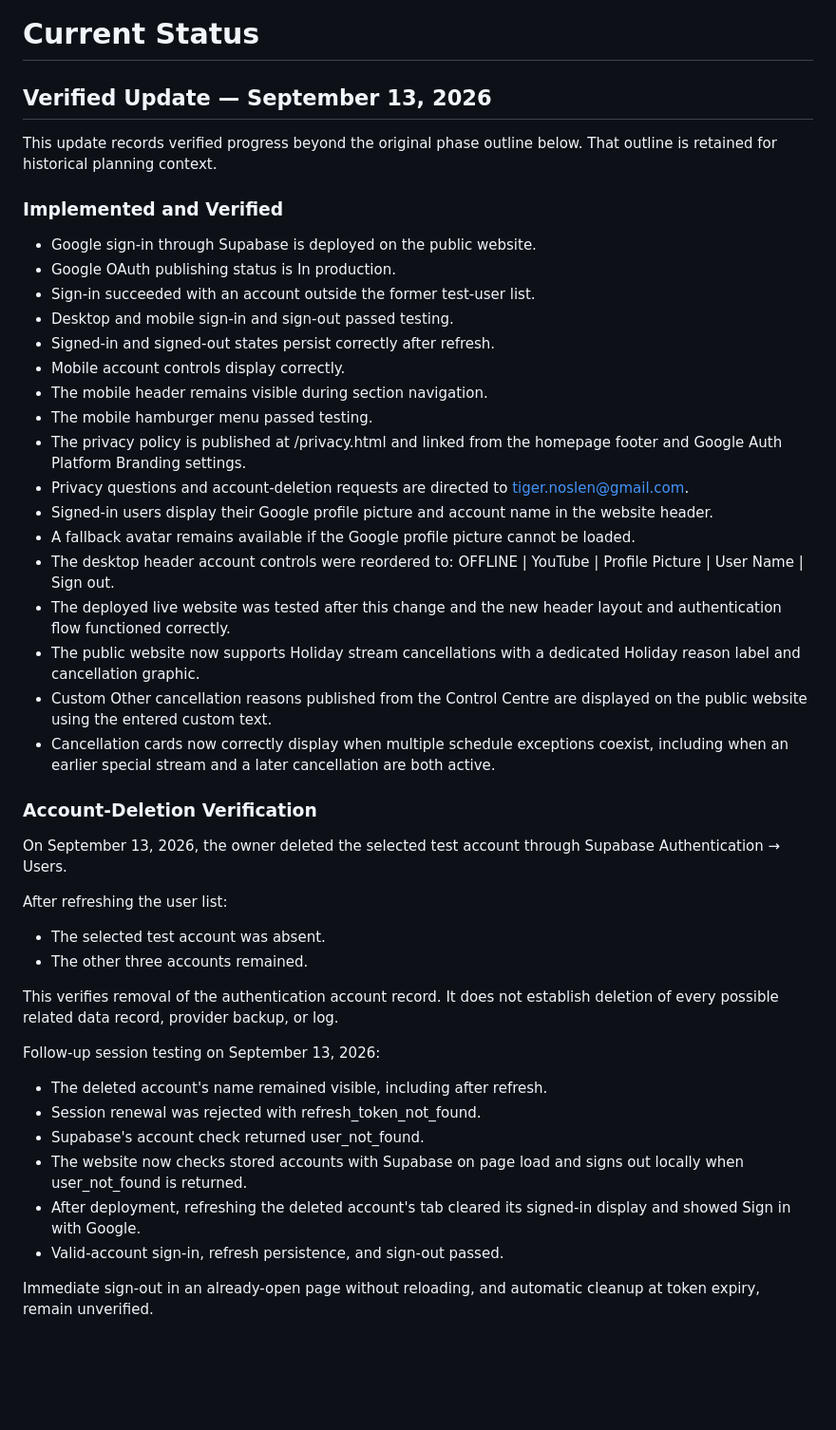
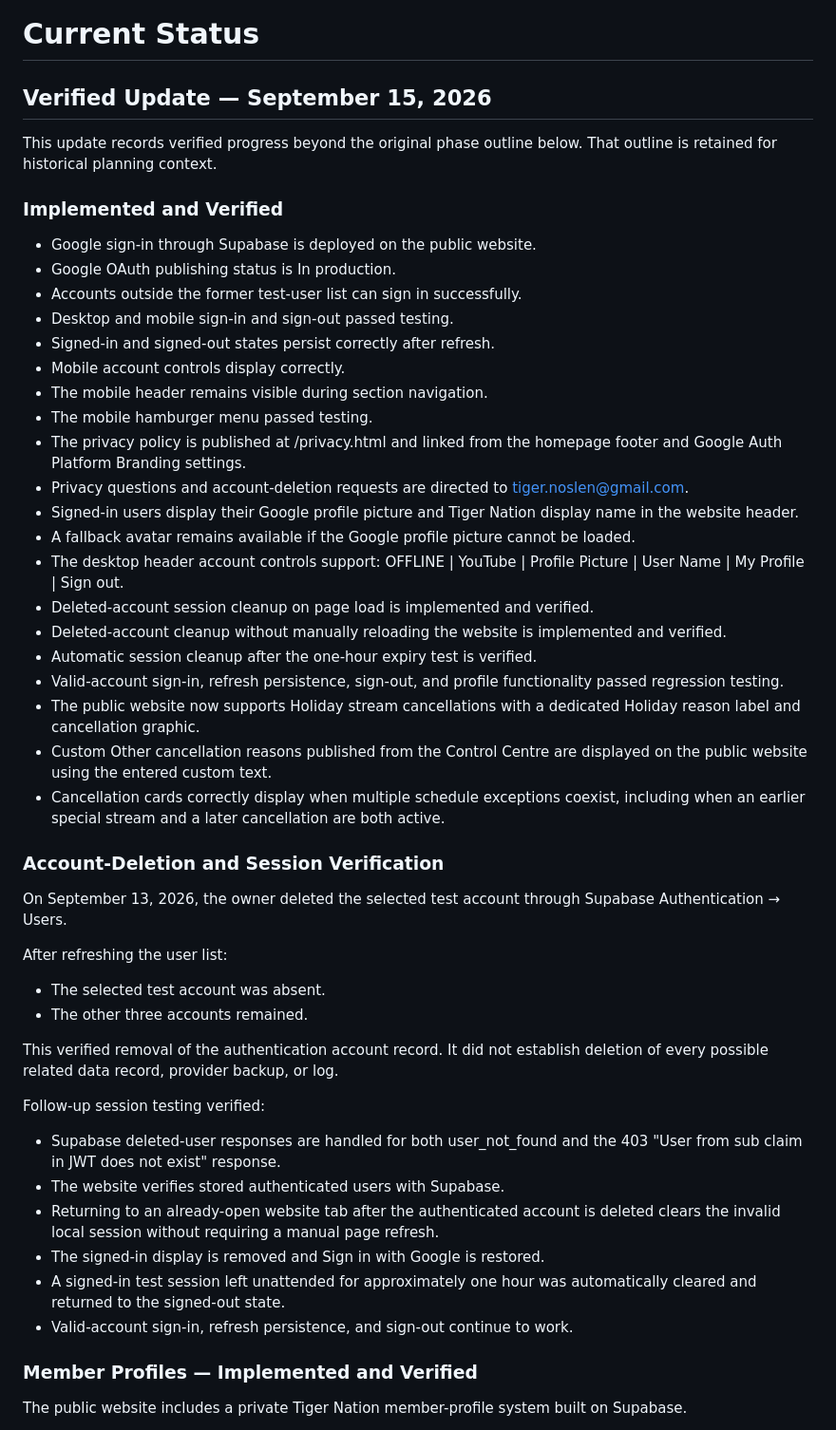
Before and after one commit to TigerNoslen/tigernoslen.github.io, a Markdown page: docs/ROADMAP.md, the part around one of its changes. Shown at 95% size. GitHub-like rendering; blank space fills up the shorter version.

Commit message:
Document Profile v2 implementation and verification

```diff
--- a/docs/ROADMAP.md
+++ b/docs/ROADMAP.md
@@ -10,7 +10,7 @@ The website should feel like entering Tiger Nation rather than simply visiting a
 
 # Current Status
 
-## Verified Update — September 13, 2026
+## Verified Update — September 15, 2026
 
 This update records verified progress beyond the original phase outline
 below. That outline is retained for historical planning context.
@@ -19,7 +19,7 @@ below. That outline is retained for historical planning context.
 
 - Google sign-in through Supabase is deployed on the public website.
 - Google OAuth publishing status is In production.
-- Sign-in succeeded with an account outside the former test-user list.
+- Accounts outside the former test-user list can sign in successfully.
 - Desktop and mobile sign-in and sign-out passed testing.
 - Signed-in and signed-out states persist correctly after refresh.
 - Mobile account controls display correctly.
@@ -29,41 +29,50 @@ below. That outline is retained for historical planning context.
   the homepage footer and Google Auth Platform Branding settings.
 - Privacy questions and account-deletion requests are directed to
   tiger.noslen@gmail.com.
-- Signed-in users display their Google profile picture and account name in the website header.
+- Signed-in users display their Google profile picture and Tiger Nation display name in the website header.
 - A fallback avatar remains available if the Google profile picture cannot be loaded.
-- The desktop header account controls were reordered to:
-  OFFLINE | YouTube | Profile Picture | User Name | Sign out.
-- The deployed live website was tested after this change and the new header layout and authentication flow functioned correctly.
+- The desktop header account controls support:
+  OFFLINE | YouTube | Profile Picture | User Name | My Profile | Sign out.
+- Deleted-account session cleanup on page load is implemented and verified.
+- Deleted-account cleanup without manually reloading the website is implemented and verified.
+- Automatic session cleanup after the one-hour expiry test is verified.
+- Valid-account sign-in, refresh persistence, sign-out, and profile functionality passed regression testing.
 - The public website now supports Holiday stream cancellations with a dedicated
   Holiday reason label and cancellation graphic.
 - Custom Other cancellation reasons published from the Control Centre are
   displayed on the public website using the entered custom text.
-- Cancellation cards now correctly display when multiple schedule exceptions
+- Cancellation cards correctly display when multiple schedule exceptions
   coexist, including when an earlier special stream and a later cancellation
   are both active.
 
-### Account-Deletion Verification
+### Account-Deletion and Session Verification
 
 On September 13, 2026, the owner deleted the selected test account
 through Supabase Authentication → Users.
 
 After refreshing the user list:
+
 - The selected test account was absent.
 - The other three accounts remained.
 
-This verifies removal of the authentication account record.
-It does not establish deletion of every possible related data record,
+This verified removal of the authentication account record.
+It did not establish deletion of every possible related data record,
 provider backup, or log.
 
-Follow-up session testing on September 13, 2026:
-- The deleted account's name remained visible, including after refresh.
-- Session renewal was rejected with refresh_token_not_found.
-- Supabase's account check returned user_not_found.
-- The website now checks stored accounts with Supabase on page load
-  and signs out locally when user_not_found is returned.
-- After deployment, refreshing the deleted account's tab cleared its
-  signed-in display and showed Sign in with Google.
-- Valid-account sign-in, refresh persistence, and sign-out passed.
+Follow-up session testing verified:
 
-Immediate sign-out in an already-open page without reloading, and
-automatic cleanup at token expiry, remain unverified.
+- Supabase deleted-user responses are handled for both user_not_found and
+  the 403 "User from sub claim in JWT does not exist" response.
+- The website verifies stored authenticated users with Supabase.
+- Returning to an already-open website tab after the authenticated account
+  is deleted clears the invalid local session without requiring a manual page refresh.
+- The signed-in display is removed and Sign in with Google is restored.
+- A signed-in test session left unattended for approximately one hour was
+  automatically cleared and returned to the signed-out state.
+- Valid-account sign-in, refresh persistence, and sign-out continue to work.
+
+### Member Profiles — Implemented and Verified
+
+The public website includes a private Tiger Nation member-profile system
+built on Supabase.
+
```
Also changed, not shown: other parts of docs/ROADMAP.md (+49 -4 lines).
